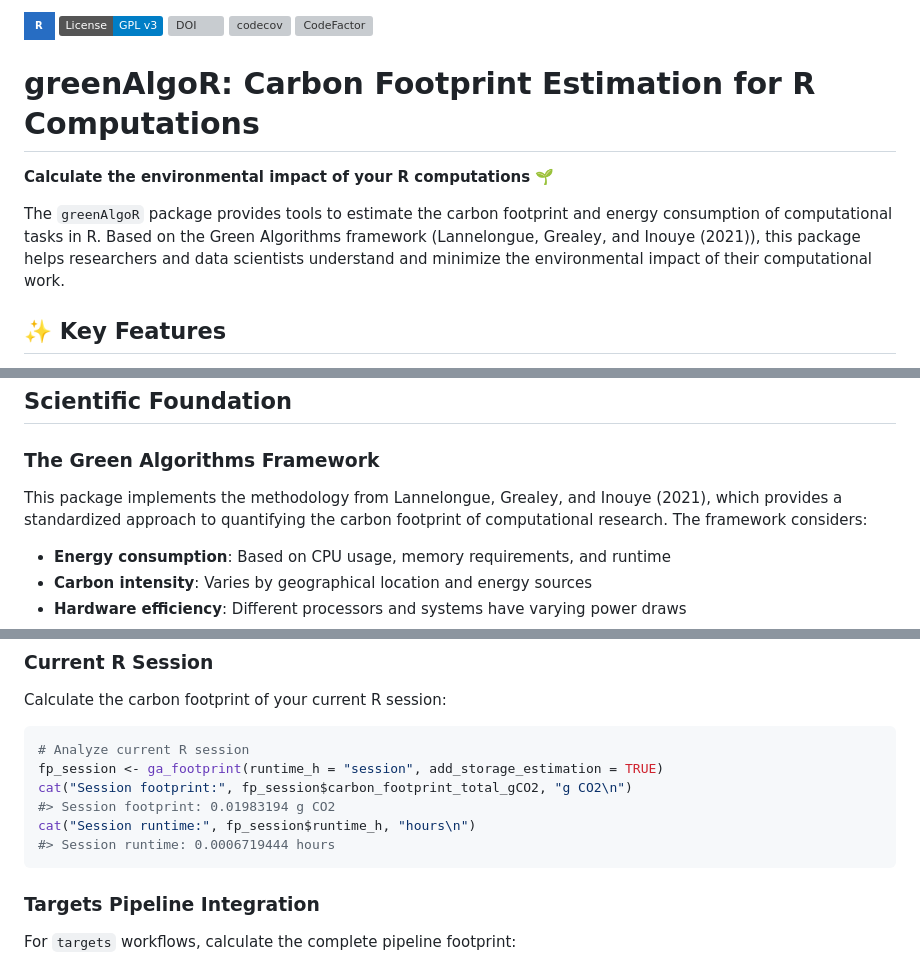
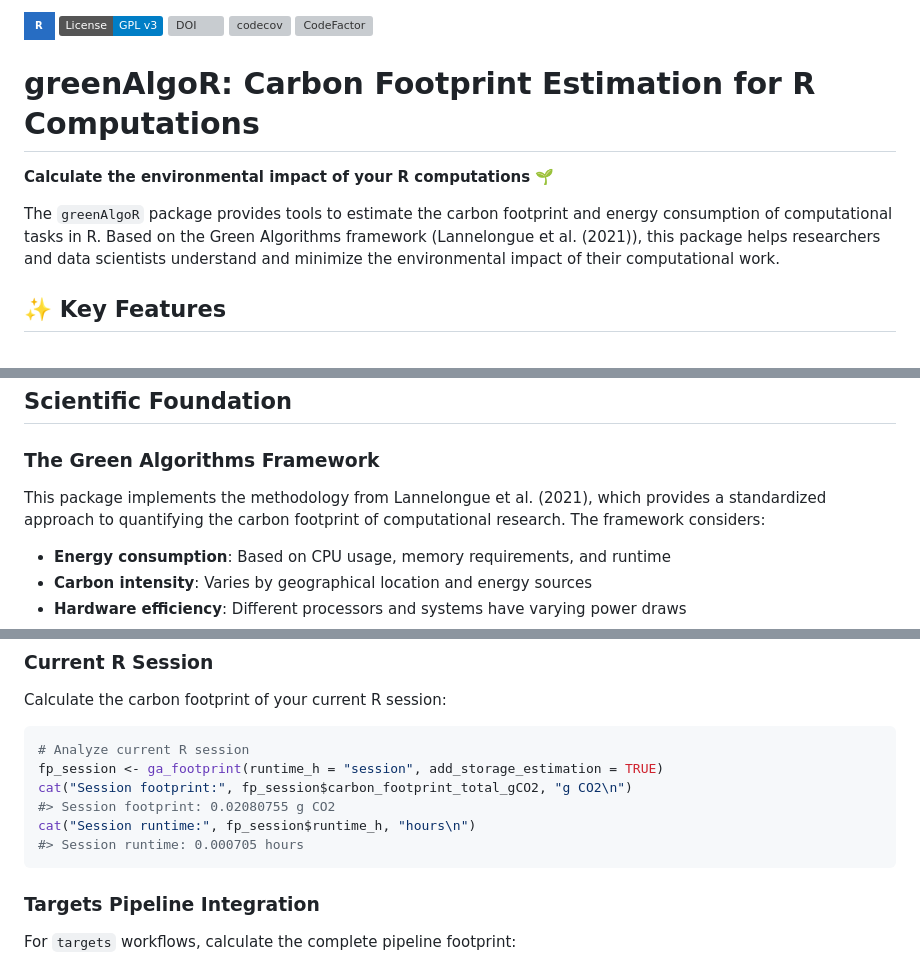
Before and after one commit to adrientaudiere/greenAlgoR, a Markdown page: README.md, 3 parts joined by grey strips. GitHub-like rendering; badges without logos; grey boxes are pictures that could not be loaded.

````diff
--- a/README.md
+++ b/README.md
@@ -1,5 +1,6 @@
 
 <!-- README.md is generated from README.Rmd. Please edit that file -->
+
 <!-- devtools::build_readme() -->
 
 ![R](https://img.shields.io/badge/r-%23276DC3.svg?style=for-the-badge&logo=r&logoColor=white)
@@ -15,9 +16,9 @@ v3](https://img.shields.io/badge/License-GPL%20v3-blue.svg)](https://www.gnu.org
 
 The `greenAlgoR` package provides tools to estimate the carbon footprint
 and energy consumption of computational tasks in R. Based on the Green
-Algorithms framework (Lannelongue, Grealey, and Inouye (2021)), this
-package helps researchers and data scientists understand and minimize
-the environmental impact of their computational work.
+Algorithms framework (Lannelongue et al. (2021)), this package helps
+researchers and data scientists understand and minimize the
+environmental impact of their computational work.
 
 ## ✨ Key Features
 
@@ -62,9 +63,9 @@ devtools::install_github("adrientaudiere/greenAlgoR")
 
 ### The Green Algorithms Framework
 
-This package implements the methodology from Lannelongue, Grealey, and
-Inouye (2021), which provides a standardized approach to quantifying the
-carbon footprint of computational research. The framework considers:
+This package implements the methodology from Lannelongue et al. (2021),
+which provides a standardized approach to quantifying the carbon
+footprint of computational research. The framework considers:
 
 - **Energy consumption**: Based on CPU usage, memory requirements, and
   runtime
@@ -202,9 +203,9 @@ Calculate the carbon footprint of your current R session:
 # Analyze current R session
 fp_session <- ga_footprint(runtime_h = "session", add_storage_estimation = TRUE)
 cat("Session footprint:", fp_session$carbon_footprint_total_gCO2, "g CO2\n")
-#> Session footprint: 0.01983194 g CO2
+#> Session footprint: 0.02080755 g CO2
 cat("Session runtime:", fp_session$runtime_h, "hours\n")
-#> Session runtime: 0.0006719444 hours
+#> Session runtime: 0.000705 hours
 ```
 
 ### Targets Pipeline Integration
````
